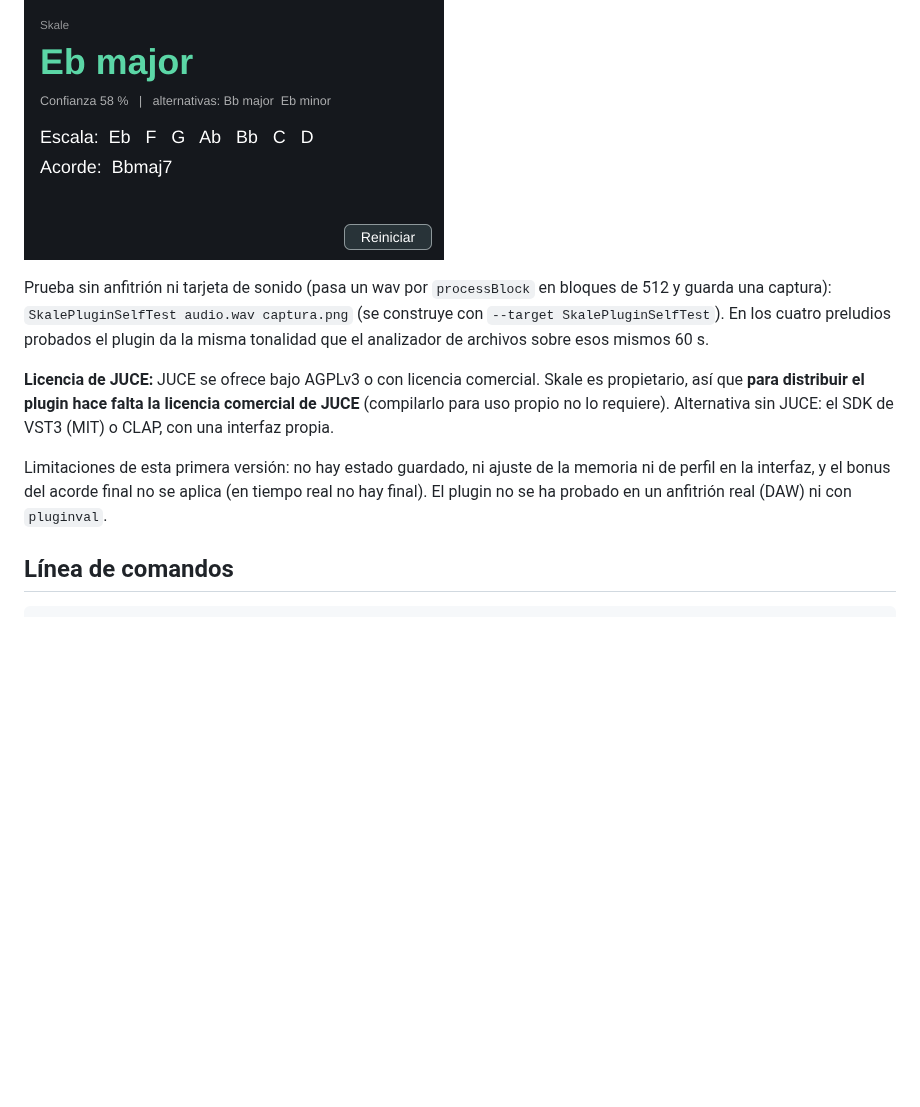
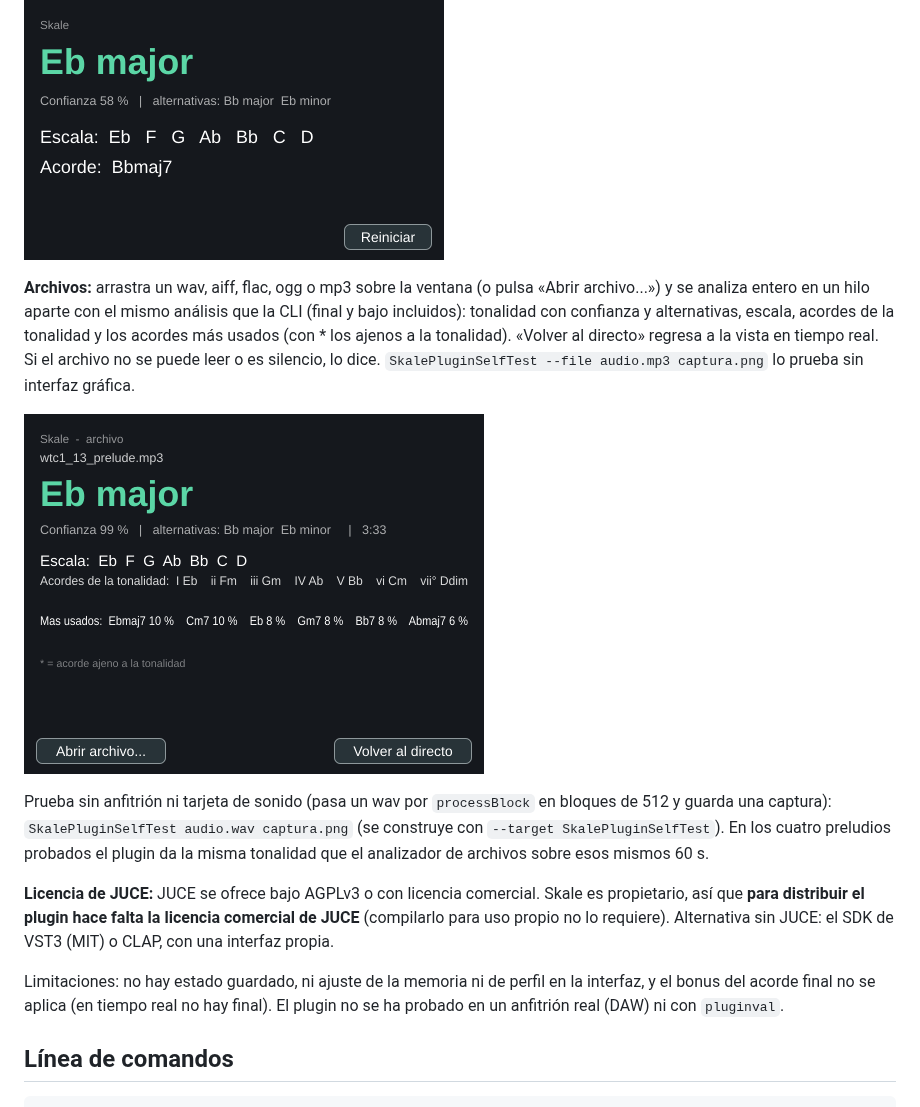
Before and after one commit to pabloor/SKALE, a Markdown page: README.md, the part around one of its changes. Drawn GitHub-style; pictures changed too: docs/plugin_archivo.png (added); blank space fills up the shorter version.

```diff
--- a/README.md
+++ b/README.md
@@ -30,11 +30,15 @@ JUCE (8.0.15) se descarga al configurar; no está en el repo. En Linux hacen fal
 
 ![Vista del plugin](docs/plugin.png)
 
+**Archivos:** arrastra un wav, aiff, flac, ogg o mp3 sobre la ventana (o pulsa «Abrir archivo...») y se analiza entero en un hilo aparte con el mismo análisis que la CLI (final y bajo incluidos): tonalidad con confianza y alternativas, escala, acordes de la tonalidad y los acordes más usados (con * los ajenos a la tonalidad). «Volver al directo» regresa a la vista en tiempo real. Si el archivo no se puede leer o es silencio, lo dice. `SkalePluginSelfTest --file audio.mp3 captura.png` lo prueba sin interfaz gráfica.
+
+![Análisis de un archivo](docs/plugin_archivo.png)
+
 Prueba sin anfitrión ni tarjeta de sonido (pasa un wav por `processBlock` en bloques de 512 y guarda una captura): `SkalePluginSelfTest audio.wav captura.png` (se construye con `--target SkalePluginSelfTest`). En los cuatro preludios probados el plugin da la misma tonalidad que el analizador de archivos sobre esos mismos 60 s.
 
 **Licencia de JUCE:** JUCE se ofrece bajo AGPLv3 o con licencia comercial. Skale es propietario, así que **para distribuir el plugin hace falta la licencia comercial de JUCE** (compilarlo para uso propio no lo requiere). Alternativa sin JUCE: el SDK de VST3 (MIT) o CLAP, con una interfaz propia.
 
-Limitaciones de esta primera versión: no hay estado guardado, ni ajuste de la memoria ni de perfil en la interfaz, y el bonus del acorde final no se aplica (en tiempo real no hay final). El plugin no se ha probado en un anfitrión real (DAW) ni con `pluginval`.
+Limitaciones: no hay estado guardado, ni ajuste de la memoria ni de perfil en la interfaz, y el bonus del acorde final no se aplica (en tiempo real no hay final). El plugin no se ha probado en un anfitrión real (DAW) ni con `pluginval`.
 
 ## Línea de comandos
 
```
Also changed, not shown: other parts of README.md (+1 -1 lines), 6 other files.
